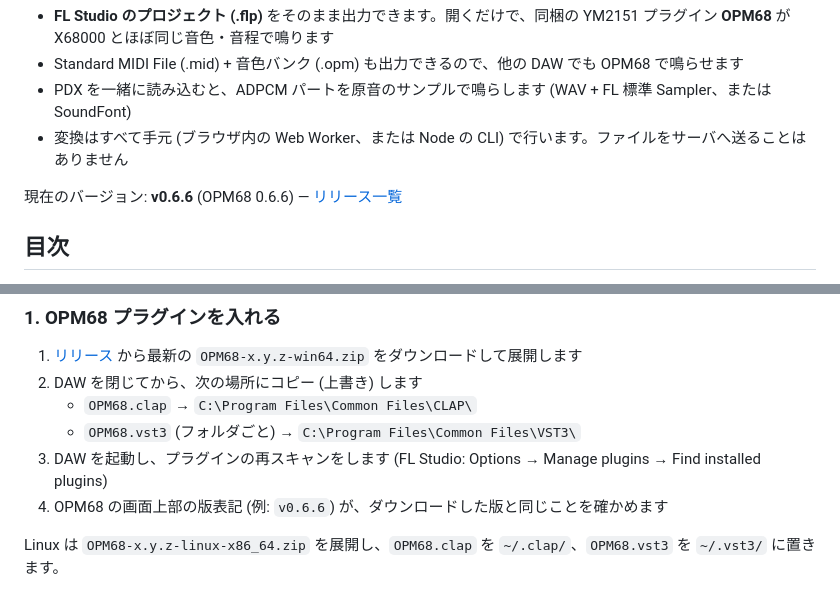
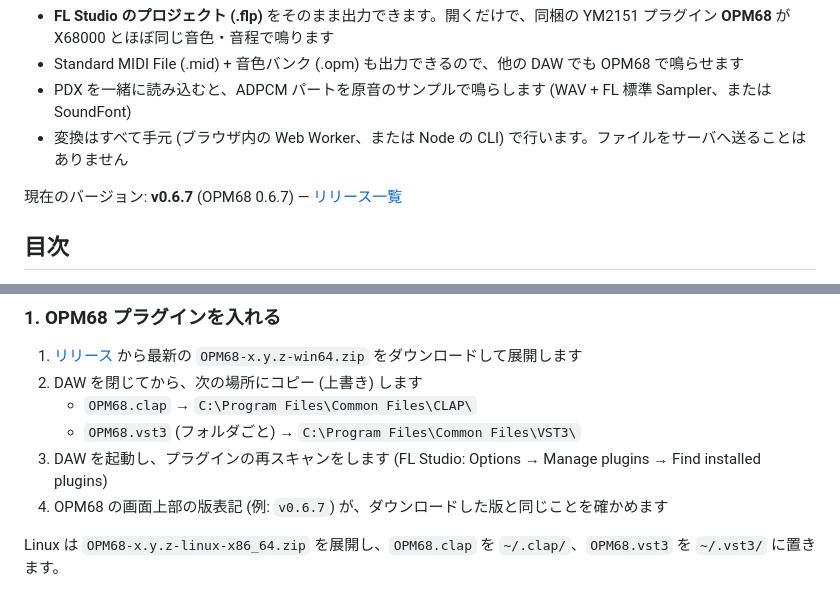
Before and after one commit to YosAwed/MDXPCM2MIDI, a Markdown page: README.md, 2 parts joined by grey strips. GitHub-like rendering.

```diff
--- a/README.md
+++ b/README.md
@@ -7,7 +7,7 @@ X68000 の MDX (MXDRV) ファイルを、今の DAW で鳴らせる形に変換
 - PDX を一緒に読み込むと、ADPCM パートを原音のサンプルで鳴らします (WAV + FL 標準 Sampler、または SoundFont)
 - 変換はすべて手元 (ブラウザ内の Web Worker、または Node の CLI) で行います。ファイルをサーバへ送ることはありません
 
-現在のバージョン: **v0.6.6** (OPM68 0.6.6) — [リリース一覧](https://github.com/YosAwed/MDXPCM2MIDI/releases)
+現在のバージョン: **v0.6.7** (OPM68 0.6.7) — [リリース一覧](https://github.com/YosAwed/MDXPCM2MIDI/releases)
 
 ## 目次
 
@@ -30,7 +30,7 @@ X68000 の MDX (MXDRV) ファイルを、今の DAW で鳴らせる形に変換
    - `OPM68.clap` → `C:\Program Files\Common Files\CLAP\`
    - `OPM68.vst3` (フォルダごと) → `C:\Program Files\Common Files\VST3\`
 3. DAW を起動し、プラグインの再スキャンをします (FL Studio: Options → Manage plugins → Find installed plugins)
-4. OPM68 の画面上部の版表記 (例: `v0.6.6`) が、ダウンロードした版と同じことを確かめます
+4. OPM68 の画面上部の版表記 (例: `v0.6.7`) が、ダウンロードした版と同じことを確かめます
 
 Linux は `OPM68-x.y.z-linux-x86_64.zip` を展開し、`OPM68.clap` を `~/.clap/`、`OPM68.vst3` を `~/.vst3/` に置きます。
 
```
Also changed, not shown: plugin/opm68/README.md (+1 -1 lines).
